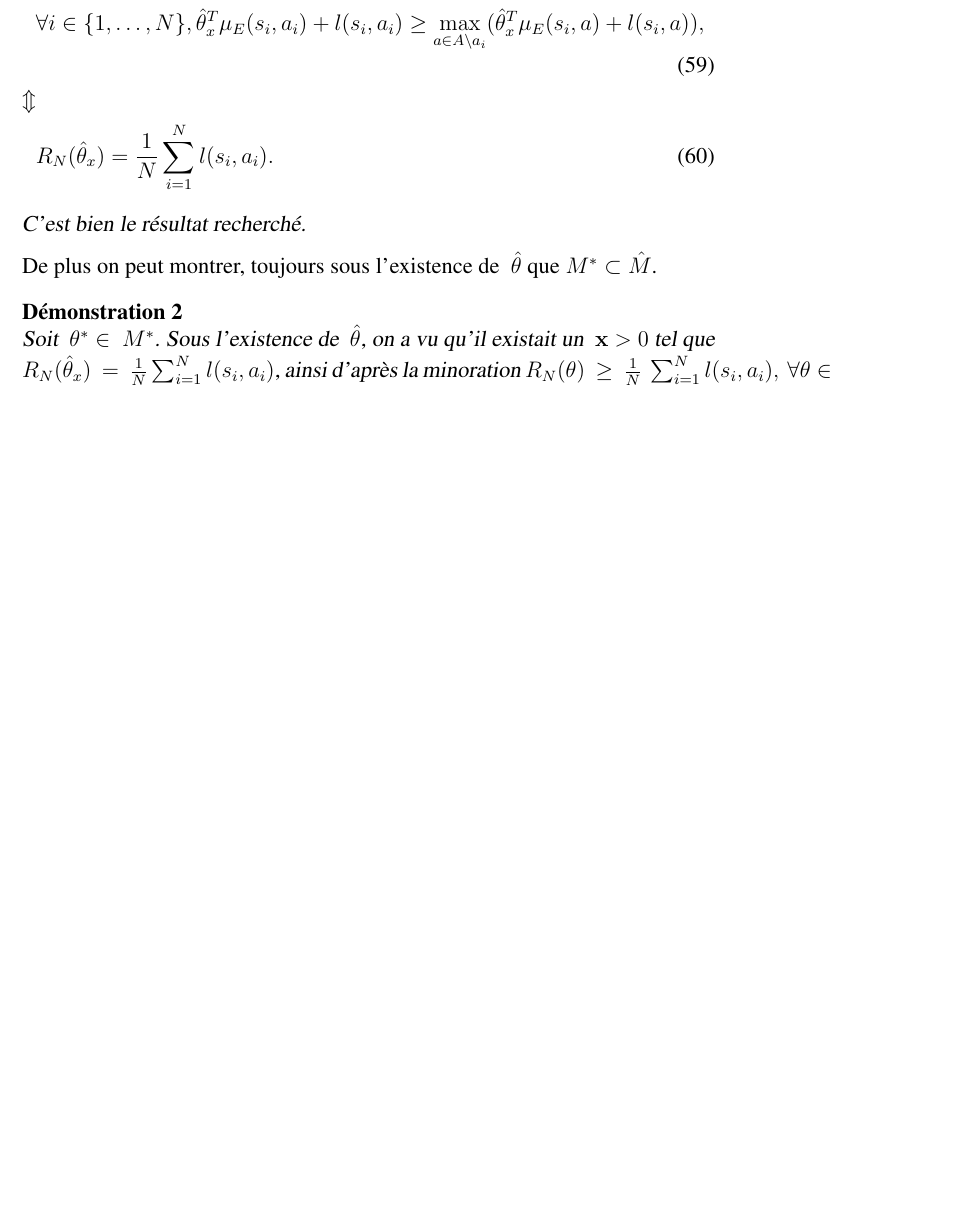
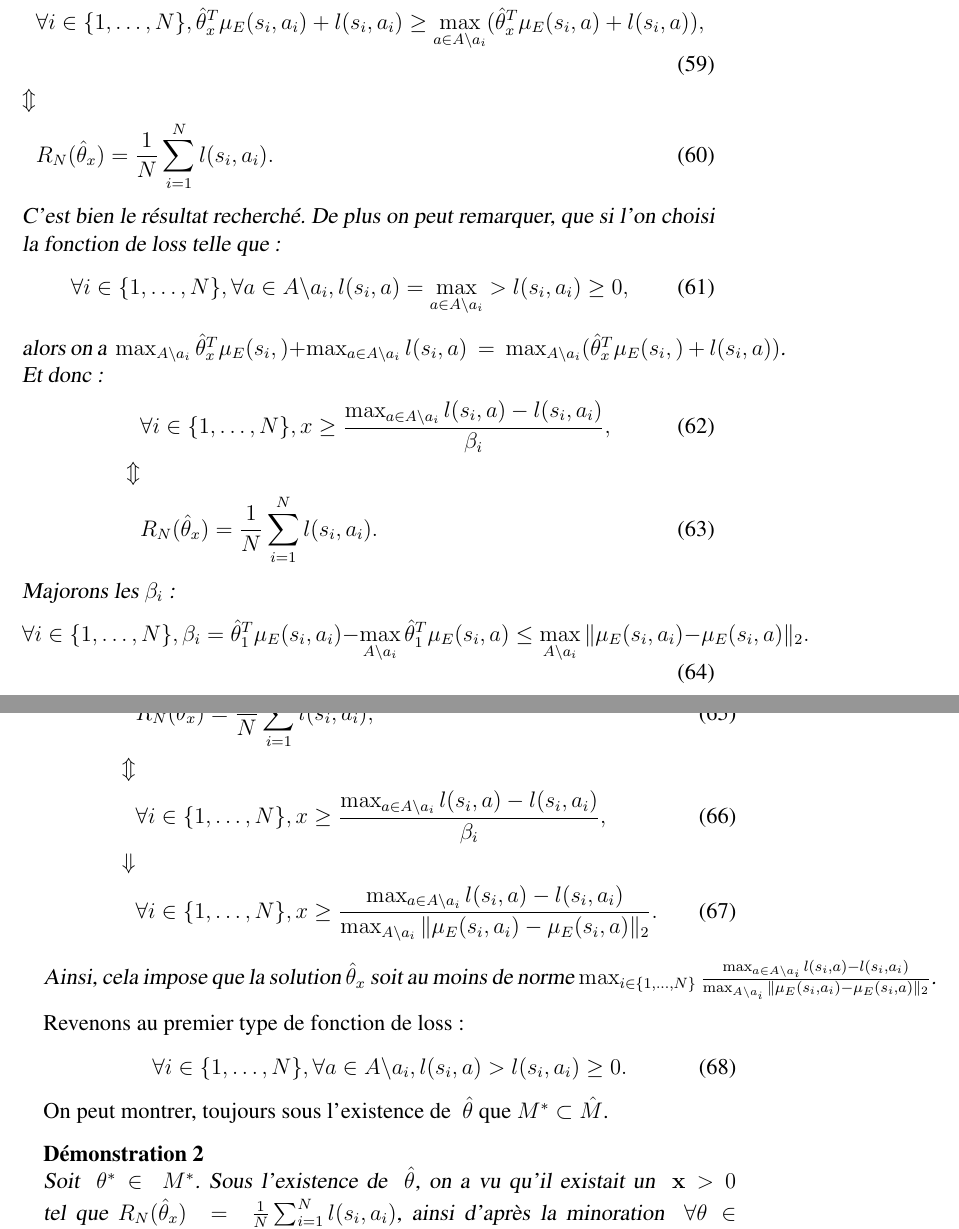
Before and after one commit to edouardklein/RL-and-IRL, a LaTeX document (klein2012/main.tex): part of page 13 of 21 before the commit and two parts of pages 13 and 14 of 21 after it, the two joined at a grey line, cut so that both start at the same text, the shorter picture padded with empty space. Compiled offline with pdfLaTeX; a LaTeX package or settings file that is missing is left out.

Commit message:
Signed-off-by: unknown <piot_bil@PIOTLTOP.metz.supelec.local>

```diff
--- a/klein2012/main.tex
+++ b/klein2012/main.tex
@@ -474,10 +474,43 @@ Or comme ~$\max_{A \backslash a_i}\hat{\theta}_x^T\mu_E(s_i,)+\max_{a\in A \back
 &R_N(\hat{\theta}_x)={1\over N} \sum_{i=1}^N l(s_i,a_i).
 \end{align}
 C'est bien le résultat recherché.
+De plus on peut remarquer, que si l'on choisi la fonction de loss telle que :
+\begin{equation}
+\forall i\in\{1,\dots,N\}, \forall a \in A \backslash a_i, l(s_i,a)=\max_{a \in A \backslash a_i}>l(s_i,a_i)\geq0,
+\end{equation}
+alors on a ~$\max_{A \backslash a_i}\hat{\theta}_x^T\mu_E(s_i,)+\max_{a\in A \backslash a_i}l(s_i,a)~=~\max_{A \backslash a_i}(\hat{\theta}_x^T\mu_E(s_i,)~+~l(s_i,a))$. Et donc :
+\begin{align}
+&\forall i\in\{1,\dots,N\}, x\geq\frac{\max_{a\in A \backslash a_i}l(s_i,a)-l(s_i,a_i)}{\beta_i},
+\\
+\nonumber\Updownarrow
+\\
+&R_N(\hat{\theta}_x)={1\over N} \sum_{i=1}^N l(s_i,a_i).
+\end{align}
+Majorons les $\beta_i$ :
+\begin{equation}
+\forall i\in\{1,\dots,N\}, \beta_i=\hat{\theta}_1^T\mu_E(s_i,a_i)-\max_{A \backslash a_i}\hat{\theta}_1^T\mu_E(s_i,a)\leq\max_{A \backslash a_i}\|\mu_E(s_i,a_i)-\mu_E(s_i,a)\|_2.
+\end{equation}
+Donc :
+\begin{align}
+&R_N(\hat{\theta}_x)={1\over N} \sum_{i=1}^N l(s_i,a_i),
+\\
+\nonumber\Updownarrow
+\\
+&\forall i\in\{1,\dots,N\}, x\geq\frac{\max_{a\in A \backslash a_i}l(s_i,a)-l(s_i,a_i)}{\beta_i},
+\\
+\nonumber\Downarrow
+\\
+&\forall i\in\{1,\dots,N\}, x\geq\frac{\max_{a\in A \backslash a_i}l(s_i,a)-l(s_i,a_i)}{\max_{A \backslash a_i}\|\mu_E(s_i,a_i)-\mu_E(s_i,a)\|_2}.
+\end{align}
+Ainsi, cela impose que la solution $\hat{\theta}_x$ soit au moins de norme $\max_{i\in\{1,\dots,N\}}\frac{\max_{a\in A \backslash a_i}l(s_i,a)-l(s_i,a_i)}{\max_{A \backslash a_i}\|\mu_E(s_i,a_i)-\mu_E(s_i,a)\|_2}$.
 \end{preuve}
-De plus on peut montrer, toujours sous l'existence de ~$\hat{\theta}$ que $M^*\subset\hat{M}$.
+Revenons au premier type de fonction de loss :
+\begin{equation}
+\forall i\in\{1,\dots,N\}, \forall a \in A \backslash a_i, l(s_i,a)>l(s_i,a_i)\geq0.
+\end{equation}
+On peut montrer, toujours sous l'existence de ~$\hat{\theta}$ que $M^*\subset\hat{M}$.
 \begin{preuve}
-Soit ~$\theta^*\in\ M^*$. Sous l'existence de ~$\hat{\theta}$, on a vu qu'il existait un ~$\x>0$ tel que $R_N(\hat{\theta}_x)~=~{1\over N} \sum_{i=1}^N l(s_i,a_i)$, ainsi d'après la minoration $R_N(\theta)~\geq~{1\over N}~\sum_{i=1}^Nl(s_i,a_i),~\forall \theta\in\mathbb{R}^p$, $R_N(\theta^*)~=~{1\over N} \sum_{i=1}^N l(s_i,a_i)$.
+Soit ~$\theta^*\in\ M^*$. Sous l'existence de ~$\hat{\theta}$, on a vu qu'il existait un ~$\x>0$ tel que $R_N(\hat{\theta}_x)~=~{1\over N} \sum_{i=1}^N l(s_i,a_i)$, ainsi d'après la minoration $~\forall \theta\in\mathbb{R}^p, R_N(\theta)~\geq~{1\over N}~\sum_{i=1}^Nl(s_i,a_i)$, $R_N(\theta^*)~=~{1\over N} \sum_{i=1}^N l(s_i,a_i)$.
 Or on a :
 \begin{align}
 &R_N(\theta^*)={1\over N} \sum_{i=1}^N l(s_i,a_i),
```
Also changed, not shown: klein2012/main.tex (2 more changed lines).
